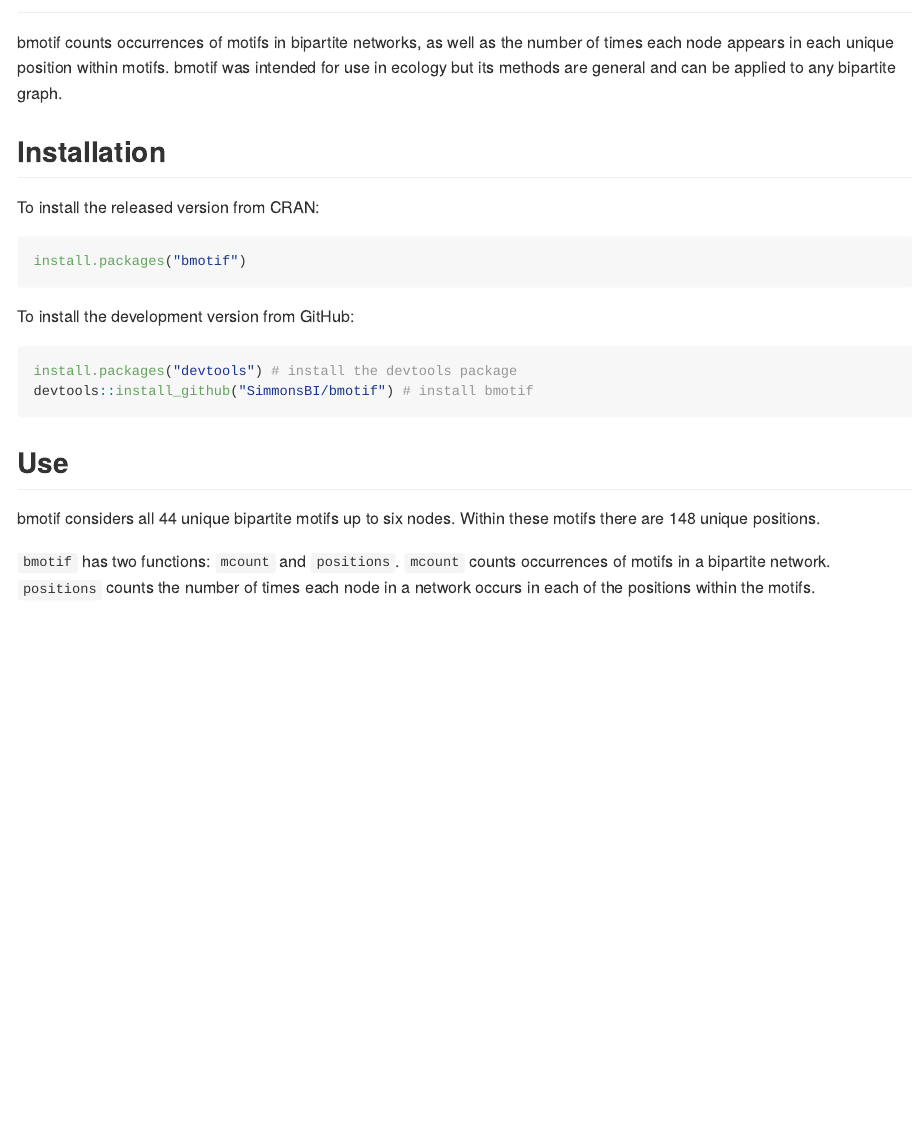
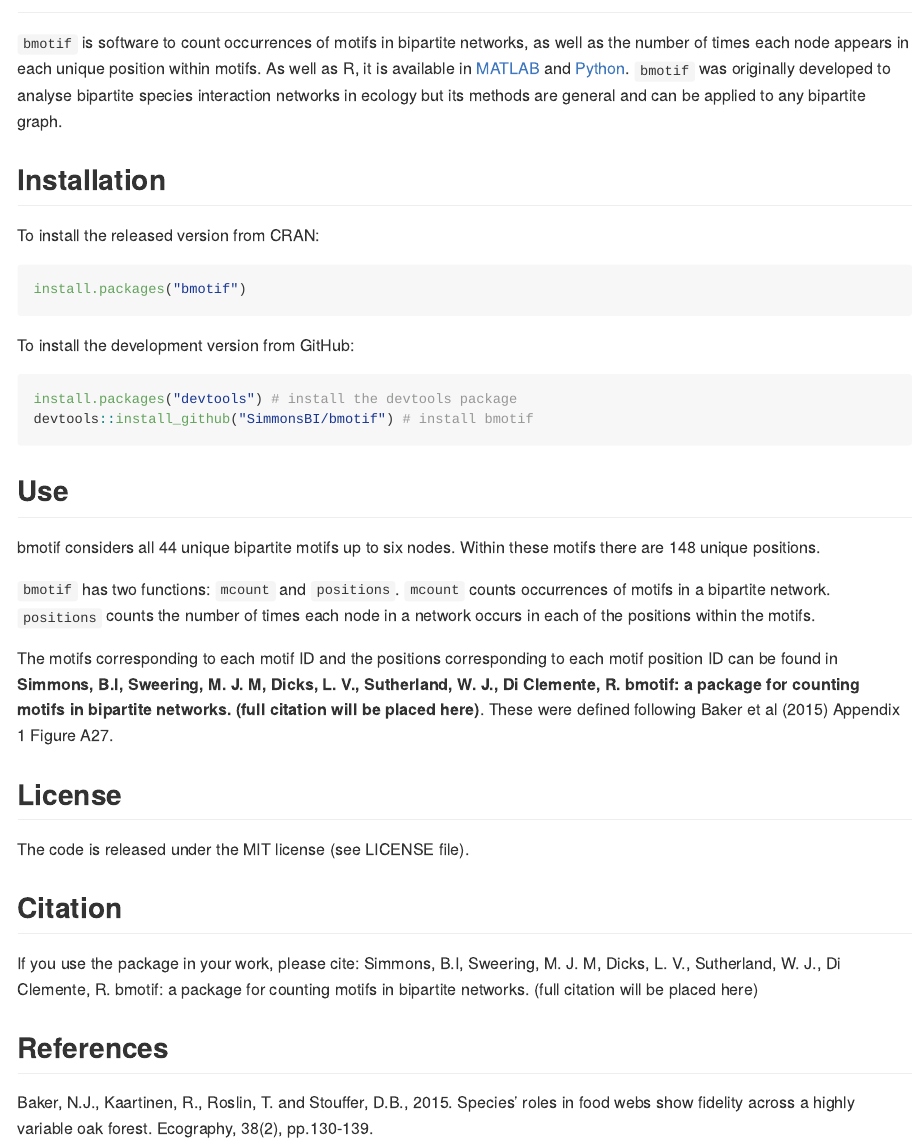
Before and after one commit to SimmonsBI/bmotif, an R Markdown document (README.Rmd): the page in a window 1100 px wide, from 60 px down. The pictures show the output file README.md that the author committed with the source, drawn offline in the style of GitHub; badge pictures from the web are left out.

Commit message:
Added citation, references and license section. Linked matlab and python versions

```diff
--- a/README.Rmd
+++ b/README.Rmd
@@ -9,7 +9,7 @@
 
 ## Overview
 
-bmotif counts occurrences of motifs in bipartite networks, as well as the number of times each node appears in each unique position within motifs. bmotif was intended for use in ecology but its methods are general and can be applied to any bipartite graph.
+`bmotif` is software to count occurrences of motifs in bipartite networks, as well as the number of times each node appears in each unique position within motifs. As well as R, it is available in [MATLAB](https://github.com/SimmonsBI/bmotif-matlab) and [Python](https://github.com/SimmonsBI/bmotif-python). `bmotif` was originally developed to analyse bipartite species interaction networks in ecology but its methods are general and can be applied to any bipartite graph.
 
 ## Installation
 
@@ -31,3 +31,15 @@
 bmotif considers all 44 unique bipartite motifs up to six nodes. Within these motifs there are 148 unique positions.
 
 `bmotif` has two functions: `mcount` and `positions`. `mcount` counts occurrences of motifs in a bipartite network. `positions` counts the number of times each node in a network occurs in each of the positions within the motifs.
+
+The motifs corresponding to each motif ID and the positions corresponding to each motif position ID can be found in **Simmons, B.I, Sweering, M. J. M, Dicks, L. V., Sutherland, W. J., Di Clemente, R. bmotif: a package for counting motifs in bipartite networks. (full citation will be placed here)**. These were defined following Baker et al (2015) Appendix 1 Figure A27.
+
+## License
+The code is released under the MIT license (see LICENSE file).
+
+## Citation
+If you use the package in your work, please cite:
+Simmons, B.I, Sweering, M. J. M, Dicks, L. V., Sutherland, W. J., Di Clemente, R. bmotif: a package for counting motifs in bipartite networks. (full citation will be placed here)
+
+## References
+Baker, N.J., Kaartinen, R., Roslin, T. and Stouffer, D.B., 2015. Species’ roles in food webs show fidelity across a highly variable oak forest. Ecography, 38(2), pp.130-139.
```
Also changed, not shown: README.md.
